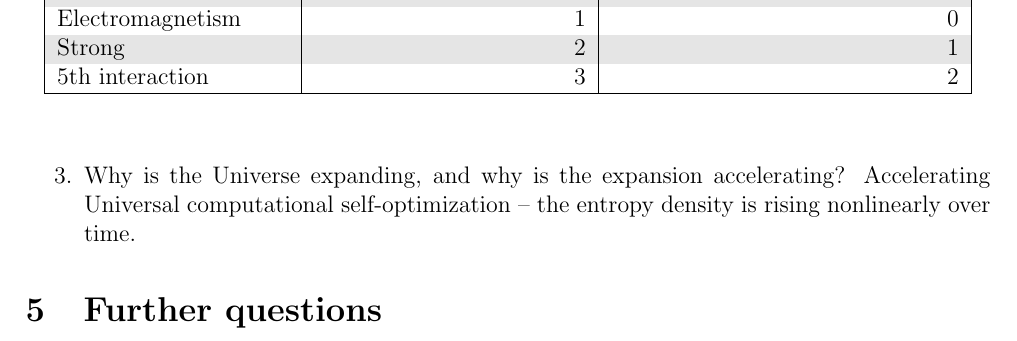
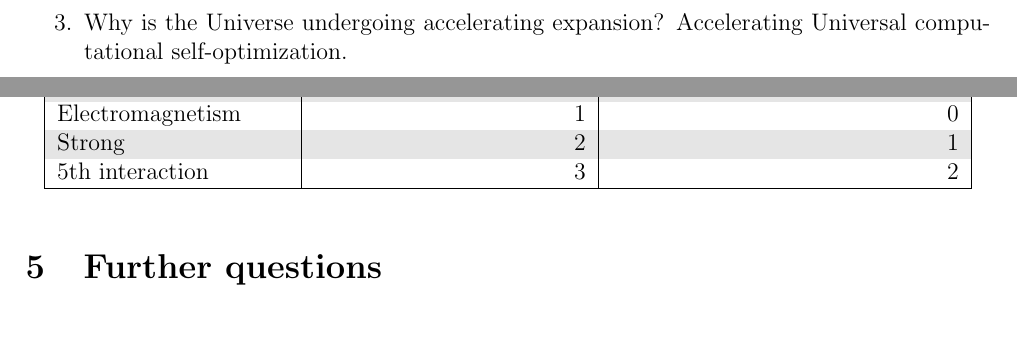
Before and after one commit to sjhalayka/papers, a LaTeX paper (review/bezier_escape.tex): part of page 3 of 5 before the commit and two parts of pages 2 and 3 of 5 after it, the two joined at a grey line, cut so that both start at the same text. Compiled offline with pdfLaTeX.

Commit message:
Add files via upload

```diff
--- a/review/bezier_escape.tex
+++ b/review/bezier_escape.tex
@@ -145,7 +145,7 @@ To answer the questions from the first section:
 \begin{enumerate}
 \item Why is gravitation so weak? Because it's isotropic.
 \item Why is gravitation stronger than that predicted by general relativity in dusts such as the Galactic disc? Fractional dimension.
-\item Why is the Universe expanding, and why is the expansion accelerating? Accelerating Universal computational self-optimization -- the entropy density is rising nonlinearly over time.
+\item Why is the Universe undergoing accelerating expansion? Accelerating Universal computational self-optimization.
 \end{enumerate}
 
 
```
Also changed, not shown: review/bezier_escape.pdf, review/bezier_escape.tex (2 more changed lines).
